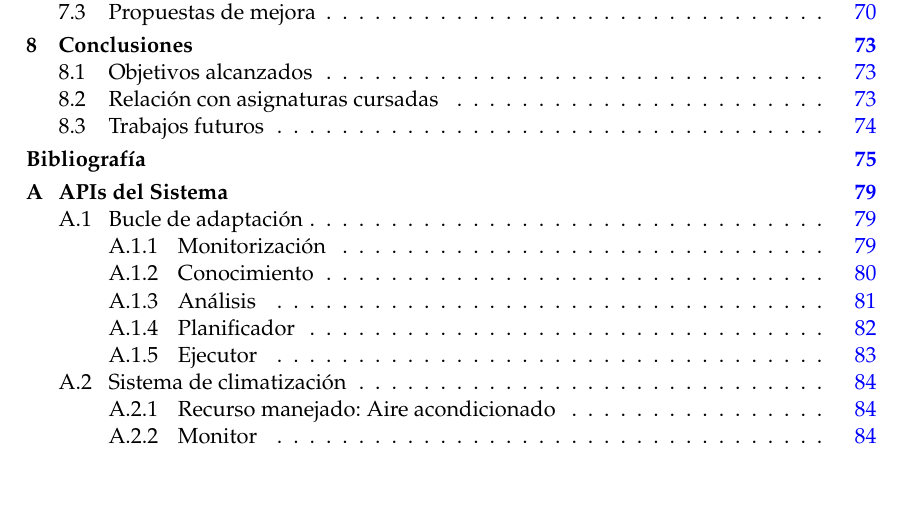
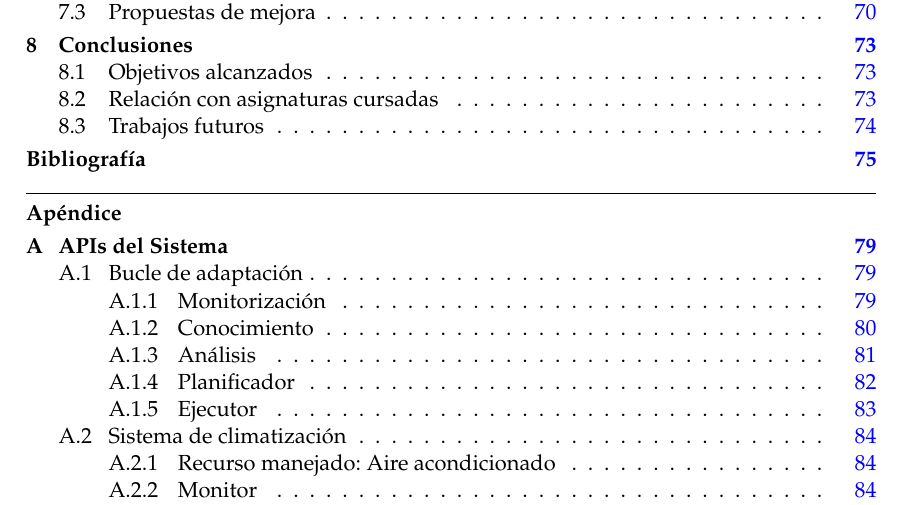
Before and after one commit to Starkie/TFM-DistributedAutoadaptiveSystems, a LaTeX thesis (docs/TFM.tex, which reads docs/style/tfgetsinf.cls): part of page 6 of 95, cut so that both start at the same text. Compiled offline with pdfLaTeX.

Commit message:
Corregir visualización de los anexos en la tabla de contenidos

```diff
--- a/docs/style/tfgetsinf.cls
+++ b/docs/style/tfgetsinf.cls
@@ -381,8 +381,8 @@
 \newcommand{\APPENDIX}{\appendix
              \phantomsection
              \addtocontents{toc}{\protect\noindent\protect\hrulefill\protect\par}
-             \ifnum\value{appendix}=1 \addtocontents{toc}{\protect\appendixname\protect\par}
-                    \else\addtocontents{toc}{\protect\appendicesname\protect\par}\fi}
+             \ifnum\value{appendix}=1 \addtocontents{toc}{\protect\textbf{\appendixname}\protect\par}
+                    \else\addtocontents{toc}{\protect\textbf{\appendicesname}\protect\par}\fi}
 
 \newcommand{\m@ketitle}{%
 \begin{titlepage}
```
Also changed, not shown: docs/TFM.tex (+1 -1 lines).
